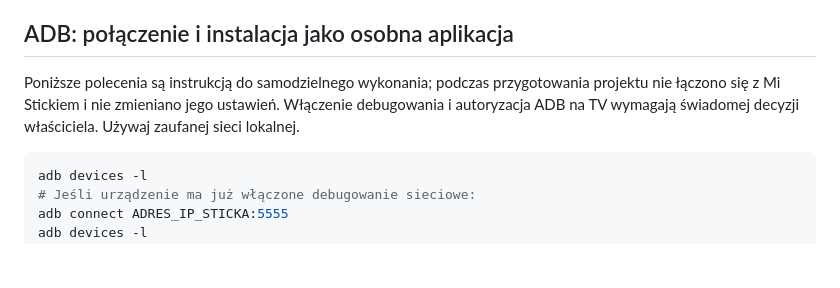
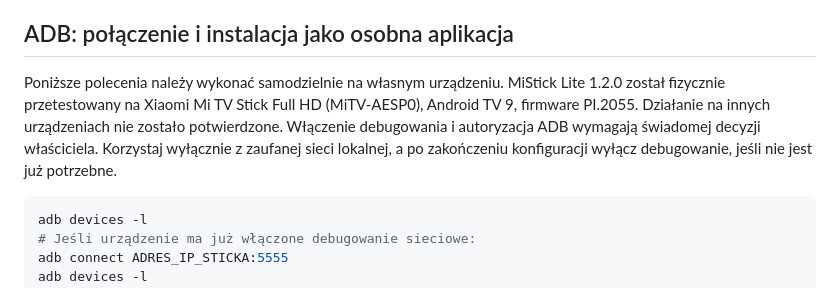
Before and after one commit to TheKowallab/MiStickLite, a Markdown page: README.md, the part around the change. GitHub-like rendering; blank space fills up the shorter version.

Commit message:
Update README.md
Correct device testing information

````diff
--- a/README.md
+++ b/README.md
@@ -89,7 +89,7 @@ Podgląd natywnych Views na modelu API 28 z przykładowymi nazwami usług: [docs
 
 ## ADB: połączenie i instalacja jako osobna aplikacja
 
-Poniższe polecenia są instrukcją do samodzielnego wykonania; podczas przygotowania projektu nie łączono się z Mi Stickiem i nie zmieniano jego ustawień. Włączenie debugowania i autoryzacja ADB na TV wymagają świadomej decyzji właściciela. Używaj zaufanej sieci lokalnej.
+Poniższe polecenia należy wykonać samodzielnie na własnym urządzeniu. MiStick Lite 1.2.0 został fizycznie przetestowany na Xiaomi Mi TV Stick Full HD (MiTV-AESP0), Android TV 9, firmware PI.2055. Działanie na innych urządzeniach nie zostało potwierdzone. Włączenie debugowania i autoryzacja ADB wymagają świadomej decyzji właściciela. Korzystaj wyłącznie z zaufanej sieci lokalnej, a po zakończeniu konfiguracji wyłącz debugowanie, jeśli nie jest już potrzebne.
 
 ```sh
 adb devices -l
````
